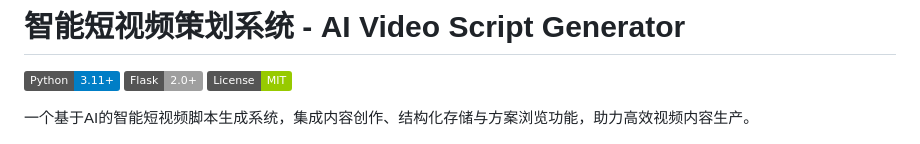
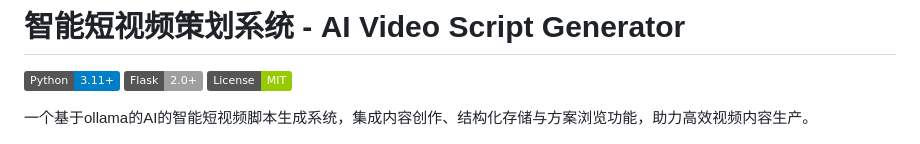
Before and after one commit to handsomejustin/ai-video-script-generator, a Markdown page: README.md, the part around the change. GitHub-like rendering; badges without logos.

```diff
--- a/README.md
+++ b/README.md
@@ -4,7 +4,7 @@
 [![Flask](https://img.shields.io/badge/Flask-2.0%2B-lightgrey)](https://flask.palletsprojects.com/)
 [![License](https://img.shields.io/badge/License-MIT-green)](LICENSE)
 
-一个基于AI的智能短视频脚本生成系统，集成内容创作、结构化存储与方案浏览功能，助力高效视频内容生产。
+一个基于ollama的AI的智能短视频脚本生成系统，集成内容创作、结构化存储与方案浏览功能，助力高效视频内容生产。
 
 ![系统界面截图](screen2.png)
 ![系统界面截图](screen.png)
```
